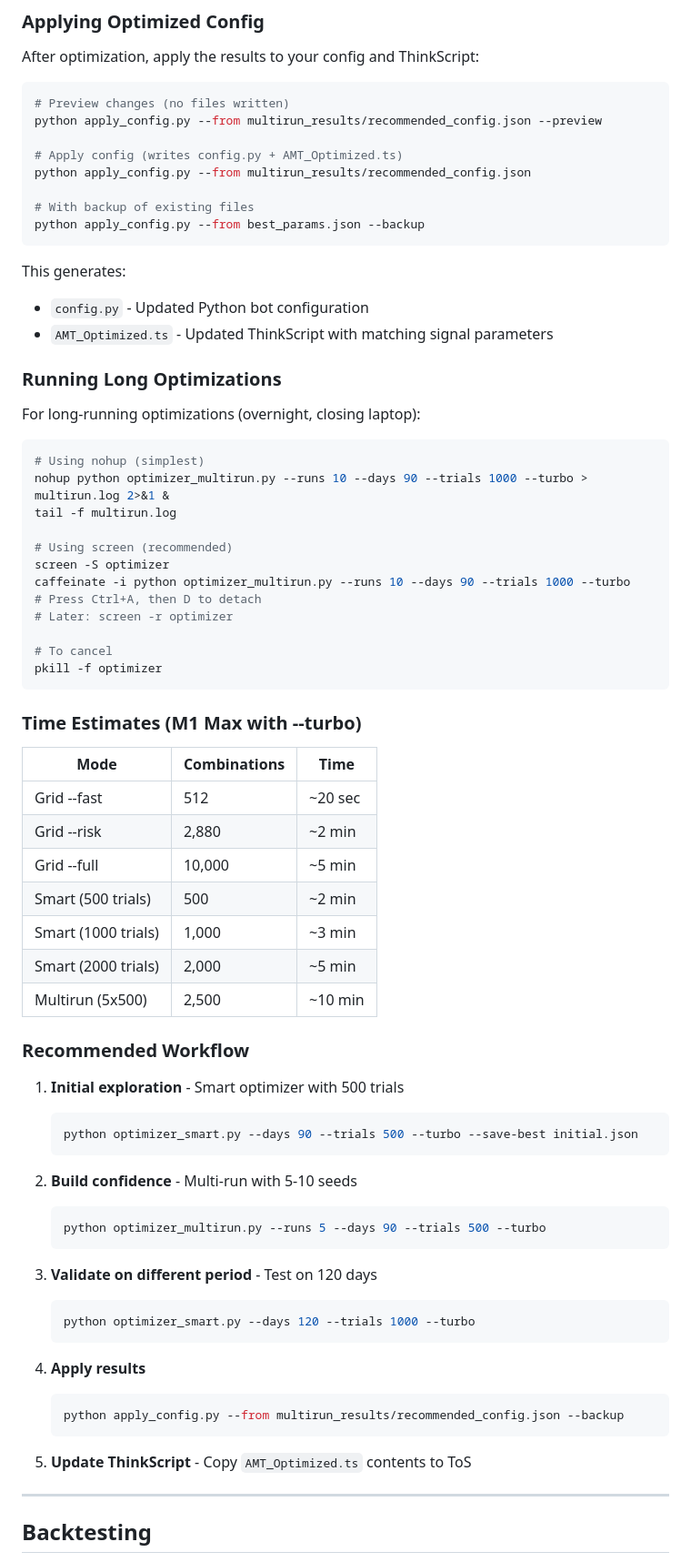
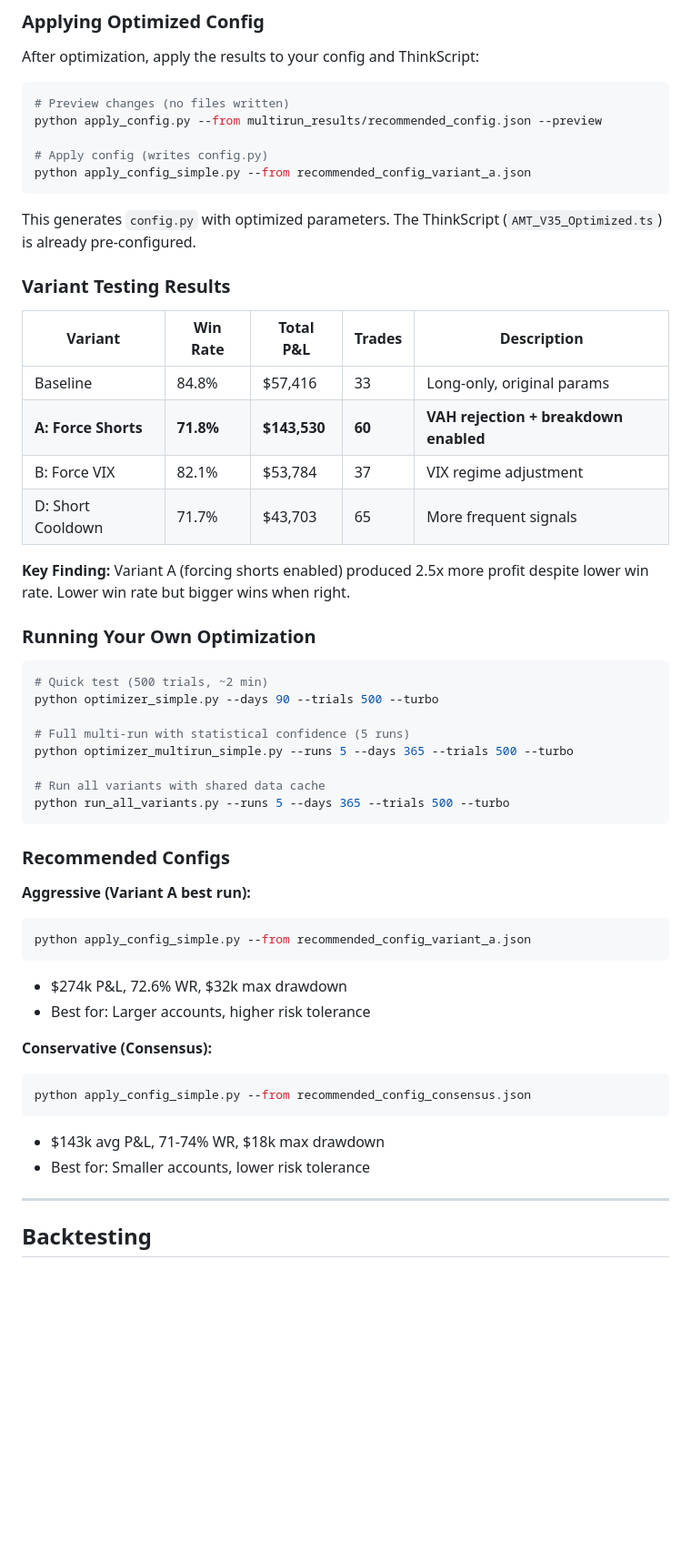
Before and after one commit to KenRambo/tos_schwab_bot, a Markdown page: README.md, the part around one of its changes. Shown at 91% size. GitHub-like rendering; blank space fills up the shorter version.

````diff
--- a/README.md
+++ b/README.md
@@ -461,71 +483,51 @@ After optimization, apply the results to your config and ThinkScript:
 # Preview changes (no files written)
 python apply_config.py --from multirun_results/recommended_config.json --preview
 
-# Apply config (writes config.py + AMT_Optimized.ts)
-python apply_config.py --from multirun_results/recommended_config.json
-
-# With backup of existing files
-python apply_config.py --from best_params.json --backup
+# Apply config (writes config.py)
+python apply_config_simple.py --from recommended_config_variant_a.json
 ```
 
-This generates:
-- `config.py` - Updated Python bot configuration
-- `AMT_Optimized.ts` - Updated ThinkScript with matching signal parameters
+This generates `config.py` with optimized parameters. The ThinkScript (`AMT_V35_Optimized.ts`) is already pre-configured.
 
-### Running Long Optimizations
+### Variant Testing Results
 
-For long-running optimizations (overnight, closing laptop):
+| Variant | Win Rate | Total P&L | Trades | Description |
+|---------|----------|-----------|--------|-------------|
+| Baseline | 84.8% | $57,416 | 33 | Long-only, original params |
+| **A: Force Shorts** | **71.8%** | **$143,530** | **60** | **VAH rejection + breakdown enabled** |
+| B: Force VIX | 82.1% | $53,784 | 37 | VIX regime adjustment |
+| D: Short Cooldown | 71.7% | $43,703 | 65 | More frequent signals |
+
+**Key Finding:** Variant A (forcing shorts enabled) produced 2.5x more profit despite lower win rate. Lower win rate but bigger wins when right.
+
+### Running Your Own Optimization
 
 ```bash
-# Using nohup (simplest)
-nohup python optimizer_multirun.py --runs 10 --days 90 --trials 1000 --turbo > multirun.log 2>&1 &
-tail -f multirun.log
+# Quick test (500 trials, ~2 min)
+python optimizer_simple.py --days 90 --trials 500 --turbo
 
-# Using screen (recommended)
-screen -S optimizer
-caffeinate -i python optimizer_multirun.py --runs 10 --days 90 --trials 1000 --turbo
-# Press Ctrl+A, then D to detach
-# Later: screen -r optimizer
+# Full multi-run with statistical confidence (5 runs)
+python optimizer_multirun_simple.py --runs 5 --days 365 --trials 500 --turbo
 
-# To cancel
-pkill -f optimizer
+# Run all variants with shared data cache
+python run_all_variants.py --runs 5 --days 365 --trials 500 --turbo
 ```
 
-### Time Estimates (M1 Max with --turbo)
+### Recommended Configs
 
-| Mode | Combinations | Time |
-|------|--------------|------|
-| Grid --fast | 512 | ~20 sec |
-| Grid --risk | 2,880 | ~2 min |
-| Grid --full | 10,000 | ~5 min |
-| Smart (500 trials) | 500 | ~2 min |
-| Smart (1000 trials) | 1,000 | ~3 min |
-| Smart (2000 trials) | 2,000 | ~5 min |
-| Multirun (5x500) | 2,500 | ~10 min |
+**Aggressive (Variant A best run):**
+```bash
+python apply_config_simple.py --from recommended_config_variant_a.json
+```
+- $274k P&L, 72.6% WR, $32k max drawdown
+- Best for: Larger accounts, higher risk tolerance
 
-### Recommended Workflow
-
-1. **Initial exploration** - Smart optimizer with 500 trials
-   ```bash
-   python optimizer_smart.py --days 90 --trials 500 --turbo --save-best initial.json
-   ```
-
-2. **Build confidence** - Multi-run with 5-10 seeds
-   ```bash
-   python optimizer_multirun.py --runs 5 --days 90 --trials 500 --turbo
-   ```
-
-3. **Validate on different period** - Test on 120 days
-   ```bash
-   python optimizer_smart.py --days 120 --trials 1000 --turbo
-   ```
-
-4. **Apply results**
-   ```bash
-   python apply_config.py --from multirun_results/recommended_config.json --backup
-   ```
-
-5. **Update ThinkScript** - Copy `AMT_Optimized.ts` contents to ToS
+**Conservative (Consensus):**
+```bash
+python apply_config_simple.py --from recommended_config_consensus.json
+```
+- $143k avg P&L, 71-74% WR, $18k max drawdown
+- Best for: Smaller accounts, lower risk tolerance
 
 ---
 
````
Also changed, not shown: other parts of README.md (+102 -77 lines).
